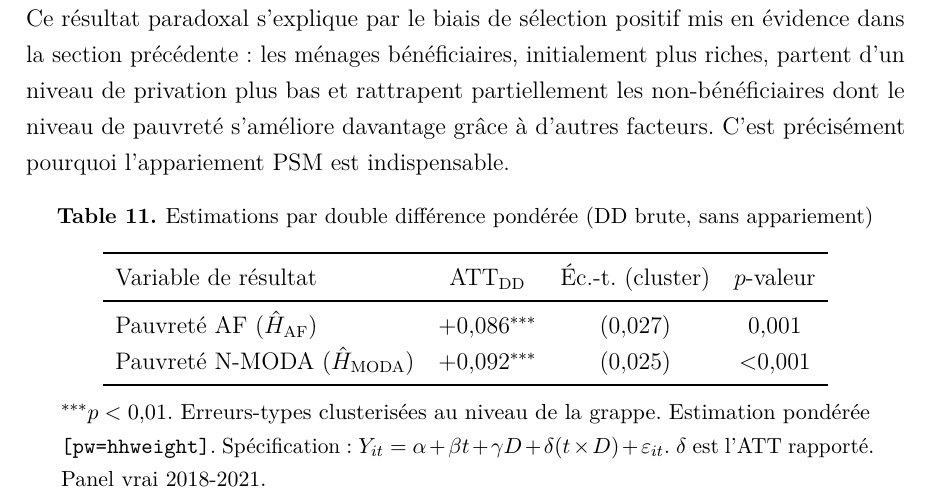
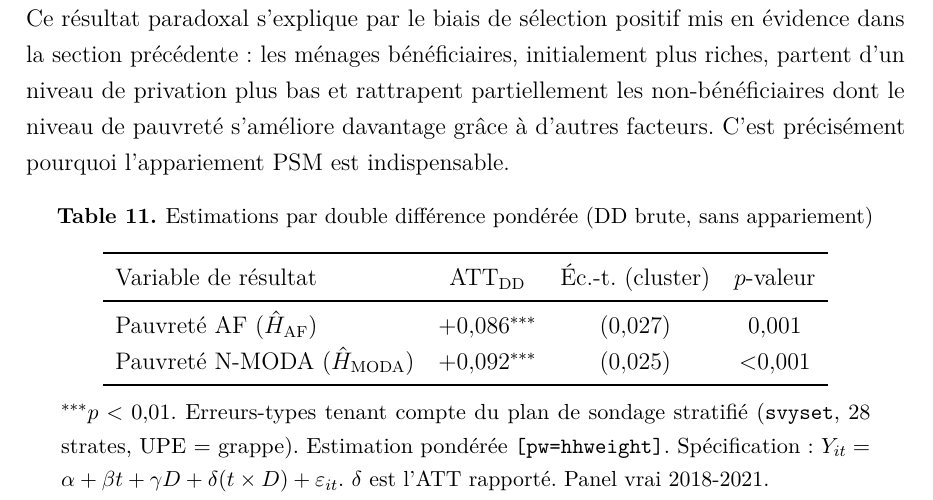
Before and after one commit to JODRAFF9/MEMOIRE, a LaTeX document (latex/main.tex, which reads latex/chapitres/chapitre3_resultats.tex): part of page 44 of 68, cut so that both start at the same text. Compiled offline with pdfLaTeX.

Commit message:
Actualise rapport avec résultats svy: et corrige pseudo-R2 (#85)
- chapitre3_resultats : notes des tableaux mentionnent svyset/plan sondage ;
  correction \texttt broken par sed
- fig_effets_dim.pdf : mise à jour depuis sortie Stata svy:
- 05_psm_dd.do : corrige calcul pseudo-R2 après svy: probit (réestimation
  quietly avec [pw] pour extraire e(ll) et e(ll_0))


Claude-Session: https://claude.ai/code/session_01837AJxDdpW6rUH9DV9QD1H

Co-authored-by: Claude <noreply@anthropic.com>

```diff
--- a/latex/chapitres/chapitre3_resultats.tex
+++ b/latex/chapitres/chapitre3_resultats.tex
@@ -145,7 +145,7 @@ C'est précisément pourquoi l'appariement PSM est indispensable.
   \end{tabular}
   \begin{tablenotes}
     \small
-    \item $^{***}p<0{,}01$. Erreurs-types clusterisées au niveau de la grappe.
+    \item $^{***}p<0{,}01$. Erreurs-types tenant compte du plan de sondage stratifié (\texttt{svyset}, 28 strates, UPE = grappe).
     Estimation pondérée \texttt{[pw=hhweight]}. Spécification~:
     $Y_{it} = \alpha + \beta t + \gamma D + \delta(t \times D) + \varepsilon_{it}$.
     $\delta$ est l'ATT rapporté. Panel vrai 2018-2021.
```
Also changed, not shown: latex/figures/fig_effets_dim.pdf, latex/chapitres/chapitre3_resultats.tex (2 more changed lines), 1 other file.
